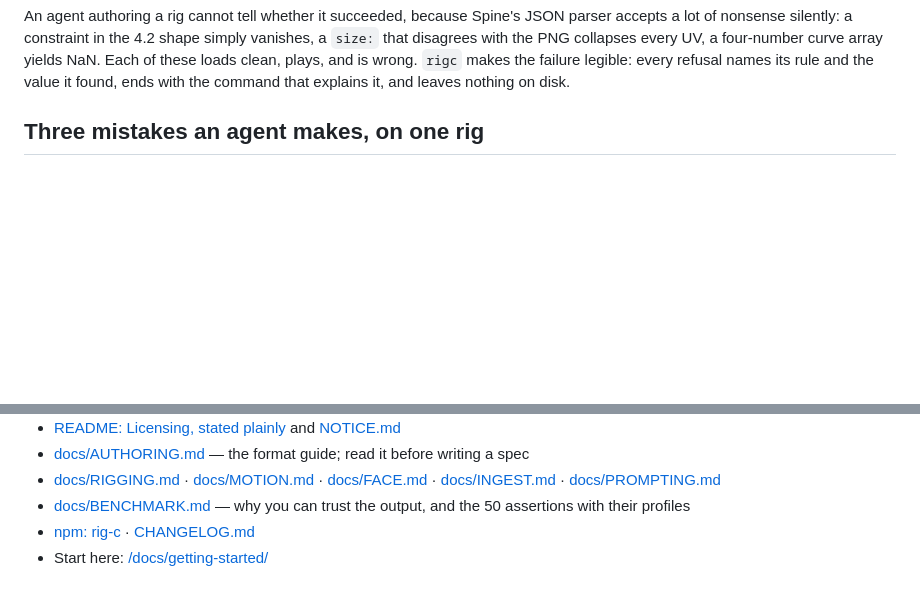
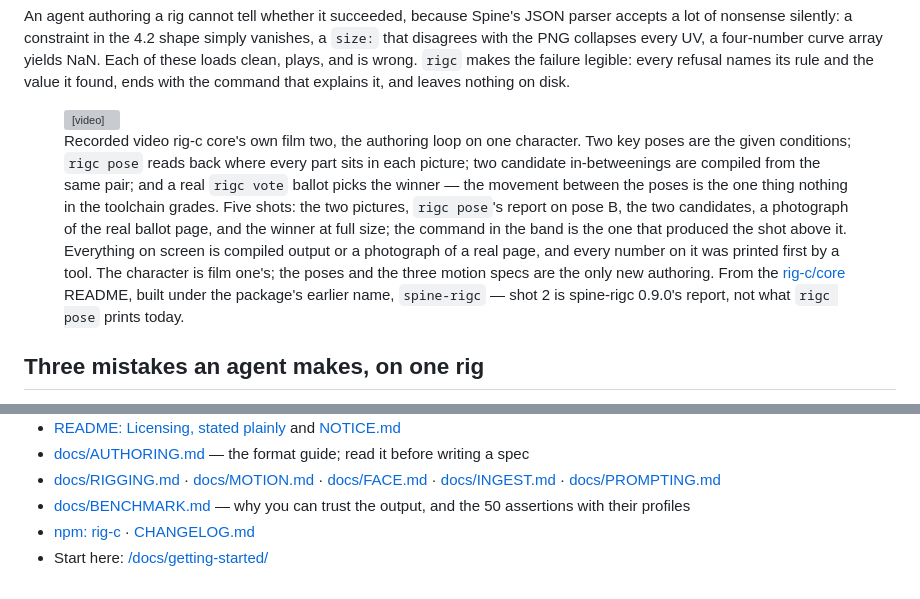
Before and after one commit to rig-c/rig-c.github.io, a Markdown page: content/docs/core.md, 2 parts joined by grey strips. Rendered like a GitHub page; blank space fills up the shorter version; grey boxes are pictures that could not be loaded.

```diff
--- a/content/docs/core.md
+++ b/content/docs/core.md
@@ -42,6 +42,16 @@ exit=0</code></pre></figure>
 {{thread:core}}
 
 An agent authoring a rig cannot tell whether it succeeded, because Spine's JSON parser accepts a lot of nonsense silently: a constraint in the 4.2 shape simply vanishes, a `size:` that disagrees with the PNG collapses every UV, a four-number curve array yields NaN. Each of these loads clean, plays, and is wrong. `rigc` makes the failure legible: every refusal names its rule and the value it found, ends with the command that explains it, and leaves nothing on disk.
+
+<figure class="figure-media">
+  <div class="media">
+    <video data-loop="the key-pose film" controls muted loop playsinline preload="metadata" poster="/assets/docs/core-keypose-poster.jpg" width="600" height="404" aria-label="Recorded video: two key poses of a drawn character side by side, rigc pose's report on where each part sits, two candidate in-between motions playing side by side, a rigc vote ballot with B chosen, and the chosen motion at full size — core's own film two">
+      <source src="/assets/docs/core-keypose.mp4" type="video/mp4">
+      <img src="/assets/docs/core-keypose-poster.jpg" alt="Two key poses of a drawn character side by side, with the command under them" width="600" height="404">
+    </video>
+  </div>
+  <figcaption><span class="media-kind">Recorded video</span> rig-c core's own film two, the authoring loop on one character. Two key poses are the given conditions; <code>rigc pose</code> reads back where every part sits in each picture; two candidate in-betweenings are compiled from the same pair; and a real <code>rigc vote</code> ballot picks the winner — the movement between the poses is the one thing nothing in the toolchain grades. Five shots: the two pictures, <code>rigc pose</code>'s report on pose B, the two candidates, a photograph of the real ballot page, and the winner at full size; the command in the band is the one that produced the shot above it. Everything on screen is compiled output or a photograph of a real page, and every number on it was printed first by a tool. The character is film one's; the poses and the three motion specs are the only new authoring. From the <a href="https://github.com/rig-c/core">rig-c/core</a> README, built under the package's earlier name, <code>spine-rigc</code> — shot 2 is spine-rigc 0.9.0's report, not what <code>rigc pose</code> prints today.</figcaption>
+</figure>
 
 ## Three mistakes an agent makes, on one rig
 
@@ -155,6 +165,7 @@ rigc runs on Bun 1.2.0 or later. The npm package is `rig-c`; `@rig-c/core` is th
 - Start here: [/docs/getting-started/](/docs/getting-started/)
 
 <!-- SOURCES (not published)
+- key-pose film: rig-c/core@539572d (539572d34bb034b9e905e30dc2d45bcd2650b34f, the commit that last changed it; identical at v2.64.1 51dba78) assets/rigc-keypose.gif — 234 frames, 600x405, 5 cs each = 11.70 s, opaque; encoded by scripts/encode-video.sh row core-keypose (20 fps, cropped to 600x404); caption from films/two-keypose/README.md (summary, shot table, honesty stance; shot 2 = spine-rigc@0.9.0 output); "spine-rigc" is drawn in the caption band of every frame
 - three cases: rig-c 2.61.0 on rig-c/parts-examples@c239b09 family/roa/out/rig — verbatim fail.log / pass.log / guide.txt of each case (case run 2026-10-19)
 - render contact: "idle 41 frame(s), 3.333s + contact.png"; inspect command and image from the same run
 - packing narrow: core README Install ("no trimming, no rotation, no scaling")
```
Also changed, not shown: docs/core/index.md (+10 -0 lines), assets/docs/core-keypose-poster.jpg (added), 4 other files.
